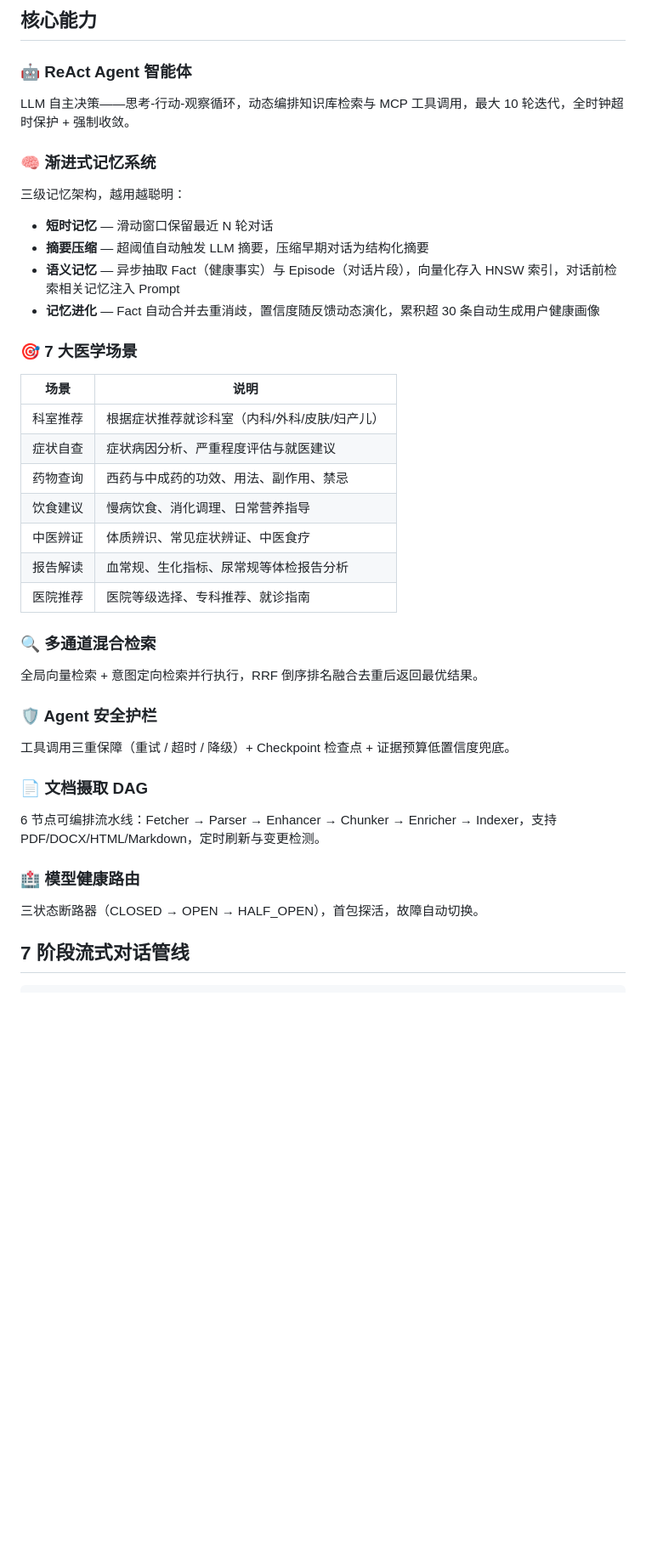
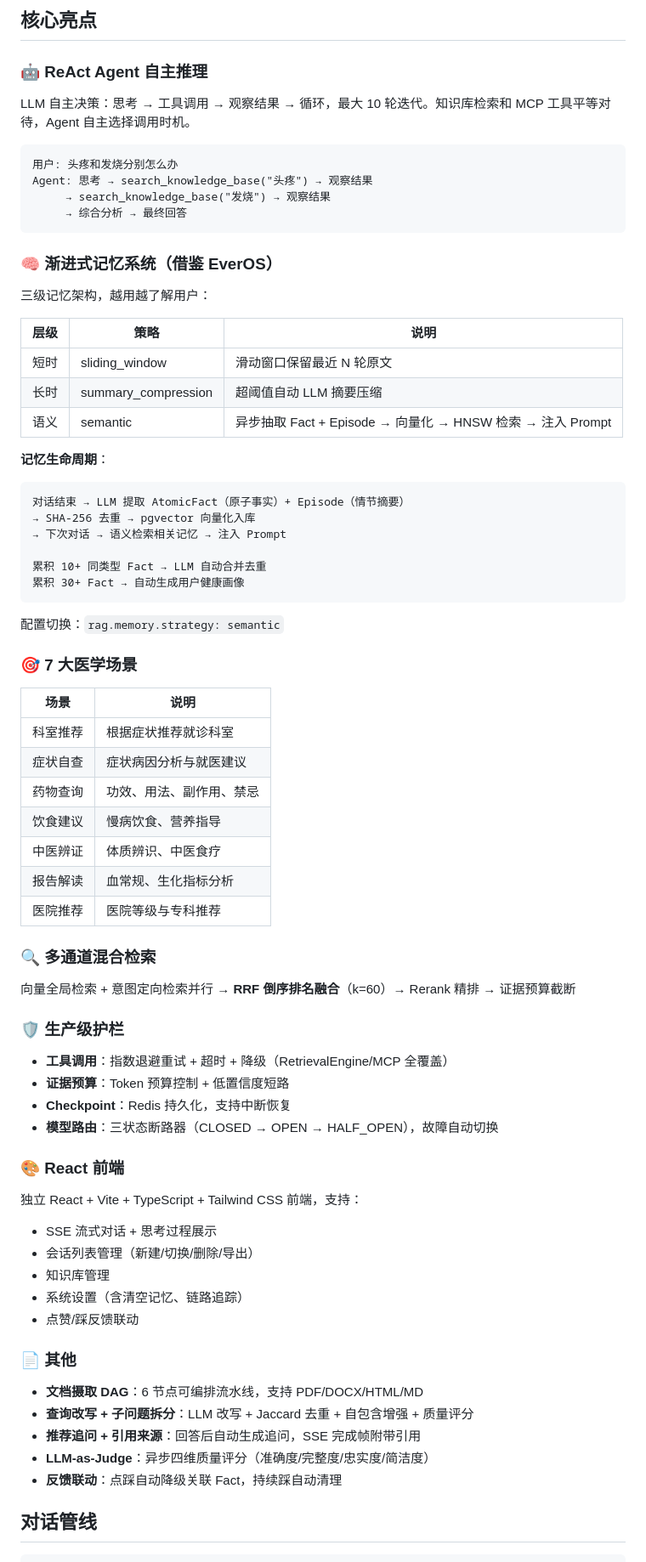
Before and after one commit to zhli103/baymd, a Markdown page: README.md, the part around one of its changes. Shown at 85% size. Rendered like a GitHub page; blank space fills up the shorter version.

Commit message:
docs: 更新 README — AI 私人医生定位，突出 Agent + 记忆系统 + 7大医学场景
Co-Authored-By: zhli103 <lizhihang15@163.com>

````diff
--- a/README.md
+++ b/README.md
@@ -6,39 +6,78 @@ BayMD 是一个面向 C 端用户的 **AI 私人医生**，覆盖 7 大医学场
 
-## 核心能力
+## 核心亮点
 
-### 🤖 ReAct Agent 智能体
-LLM 自主决策——思考-行动-观察循环，动态编排知识库检索与 MCP 工具调用，最大 10 轮迭代，全时钟超时保护 + 强制收敛。
+### 🤖 ReAct Agent 自主推理
+LLM 自主决策：思考 → 工具调用 → 观察结果 → 循环，最大 10 轮迭代。知识库检索和 MCP 工具平等对待，Agent 自主选择调用时机。
 
-### 🧠 渐进式记忆系统
-三级记忆架构，越用越聪明：
-- **短时记忆** — 滑动窗口保留最近 N 轮对话
-- **摘要压缩** — 超阈值自动触发 LLM 摘要，压缩早期对话为结构化摘要
-- **语义记忆** — 异步抽取 Fact（健康事实）与 Episode（对话片段），向量化存入 HNSW 索引，对话前检索相关记忆注入 Prompt
-- **记忆进化** — Fact 自动合并去重消歧，置信度随反馈动态演化，累积超 30 条自动生成用户健康画像
+```
+用户: 头疼和发烧分别怎么办
+Agent: 思考 → search_knowledge_base("头疼") → 观察结果
+     → search_knowledge_base("发烧") → 观察结果
+     → 综合分析 → 最终回答
+```
+
+### 🧠 渐进式记忆系统（借鉴 EverOS）
+三级记忆架构，越用越了解用户：
+
+| 层级 | 策略 | 说明 |
+|------|------|------|
+| 短时 | sliding_window | 滑动窗口保留最近 N 轮原文 |
+| 长时 | summary_compression | 超阈值自动 LLM 摘要压缩 |
+| 语义 | semantic | 异步抽取 Fact + Episode → 向量化 → HNSW 检索 → 注入 Prompt |
+
+**记忆生命周期**：
+```
+对话结束 → LLM 提取 AtomicFact（原子事实）+ Episode（情节摘要）
+→ SHA-256 去重 → pgvector 向量化入库
+→ 下次对话 → 语义检索相关记忆 → 注入 Prompt
+
+累积 10+ 同类型 Fact → LLM 自动合并去重
+累积 30+ Fact → 自动生成用户健康画像
+```
+
+配置切换：`rag.memory.strategy: semantic`
 
 ### 🎯 7 大医学场景
+
 | 场景 | 说明 |
 |------|------|
-| 科室推荐 | 根据症状推荐就诊科室（内科/外科/皮肤/妇产儿） |
-| 症状自查 | 症状病因分析、严重程度评估与就医建议 |
-| 药物查询 | 西药与中成药的功效、用法、副作用、禁忌 |
-| 饮食建议 | 慢病饮食、消化调理、日常营养指导 |
-| 中医辨证 | 体质辨识、常见症状辨证、中医食疗 |
-| 报告解读 | 血常规、生化指标、尿常规等体检报告分析 |
-| 医院推荐 | 医院等级选择、专科推荐、就诊指南 |
+| 科室推荐 | 根据症状推荐就诊科室 |
+| 症状自查 | 症状病因分析与就医建议 |
+| 药物查询 | 功效、用法、副作用、禁忌 |
+| 饮食建议 | 慢病饮食、营养指导 |
+| 中医辨证 | 体质辨识、中医食疗 |
+| 报告解读 | 血常规、生化指标分析 |
+| 医院推荐 | 医院等级与专科推荐 |
 
 ### 🔍 多通道混合检索
-全局向量检索 + 意图定向检索并行执行，RRF 倒序排名融合去重后返回最优结果。
 
-### 🛡️ Agent 安全护栏
-工具调用三重保障（重试 / 超时 / 降级）+ Checkpoint 检查点 + 证据预算低置信度兜底。
+向量全局检索 + 意图定向检索并行 → **RRF 倒序排名融合**（k=60）→ Rerank 精排 → 证据预算截断
 
-### 📄 文档摄取 DAG
-6 节点可编排流水线：Fetcher → Parser → Enhancer → Chunker → Enricher → Indexer，支持 PDF/DOCX/HTML/Markdown，定时刷新与变更检测。
+### 🛡️ 生产级护栏
 
-### 🏥 模型健康路由
-三状态断路器（CLOSED → OPEN → HALF_OPEN），首包探活，故障自动切换。
+- **工具调用**：指数退避重试 + 超时 + 降级（RetrievalEngine/MCP 全覆盖）
+- **证据预算**：Token 预算控制 + 低置信度短路
+- **Checkpoint**：Redis 持久化，支持中断恢复
+- **模型路由**：三状态断路器（CLOSED → OPEN → HALF_OPEN），故障自动切换
 
-## 7 阶段流式对话管线
+### 🎨 React 前端
+
+独立 React + Vite + TypeScript + Tailwind CSS 前端，支持：
+
+- SSE 流式对话 + 思考过程展示
+- 会话列表管理（新建/切换/删除/导出）
+- 知识库管理
+- 系统设置（含清空记忆、链路追踪）
+- 点赞/踩反馈联动
+
+### 📄 其他
+
+- **文档摄取 DAG**：6 节点可编排流水线，支持 PDF/DOCX/HTML/MD
+- **查询改写 + 子问题拆分**：LLM 改写 + Jaccard 去重 + 自包含增强 + 质量评分
+- **推荐追问 + 引用来源**：回答后自动生成追问，SSE 完成帧附带引用
+- **LLM-as-Judge**：异步四维质量评分（准确度/完整度/忠实度/简洁度）
+- **反馈联动**：点踩自动降级关联 Fact，持续踩自动清理
+
+## 对话管线
 
 ```
````
Also changed, not shown: other parts of README.md (+65 -26 lines).
